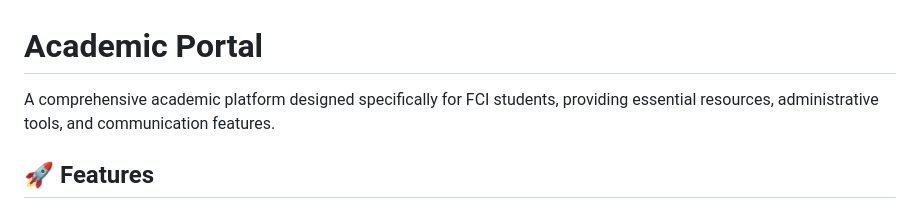
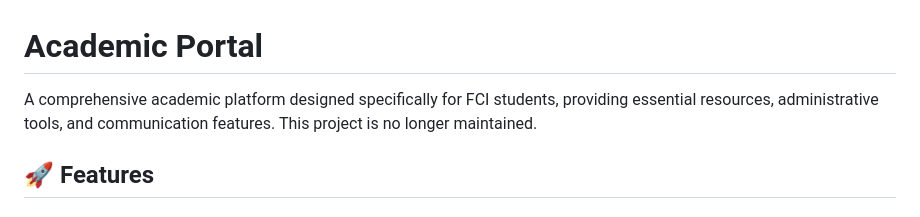
Before and after one commit to iChiwi/fciportal, a Markdown page: README.md, the part around the change. GitHub-like rendering.

Commit message:
edit: readme (final)

```diff
--- a/README.md
+++ b/README.md
@@ -1,6 +1,6 @@
 # Academic Portal
 
-A comprehensive academic platform designed specifically for FCI students, providing essential resources, administrative tools, and communication features.
+A comprehensive academic platform designed specifically for FCI students, providing essential resources, administrative tools, and communication features. This project is no longer maintained.
 
 ## 🚀 Features
 
```
